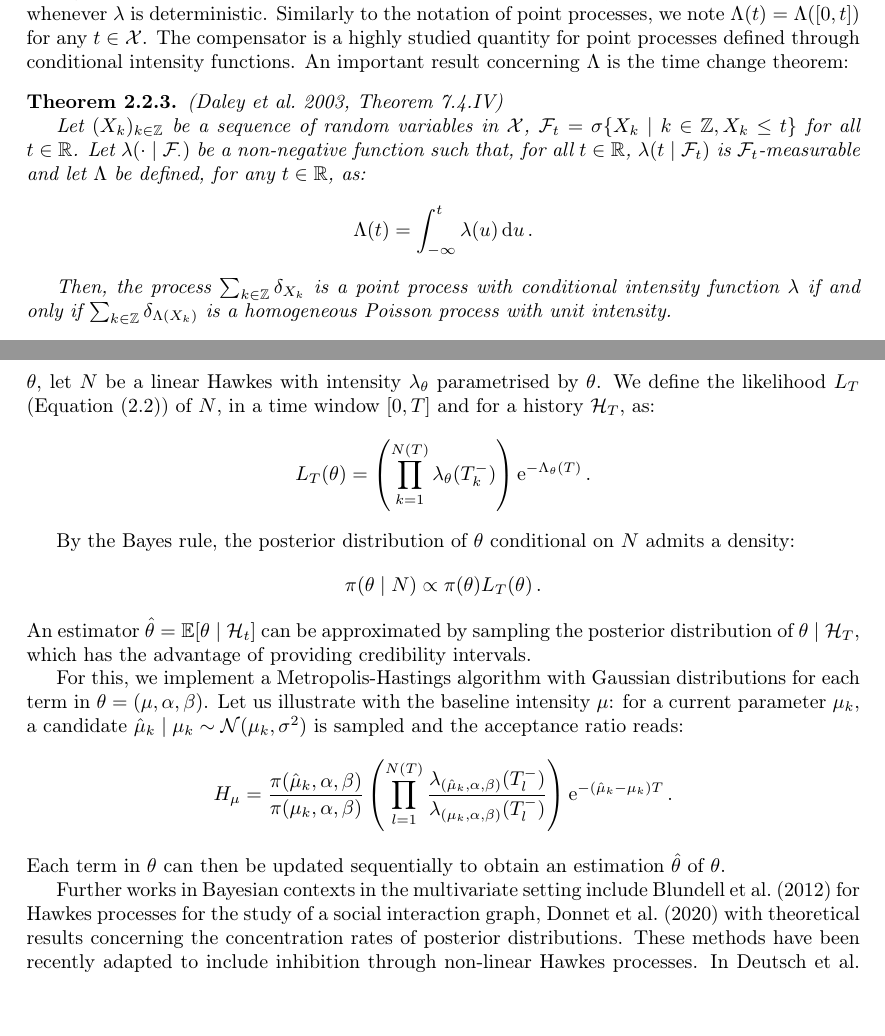
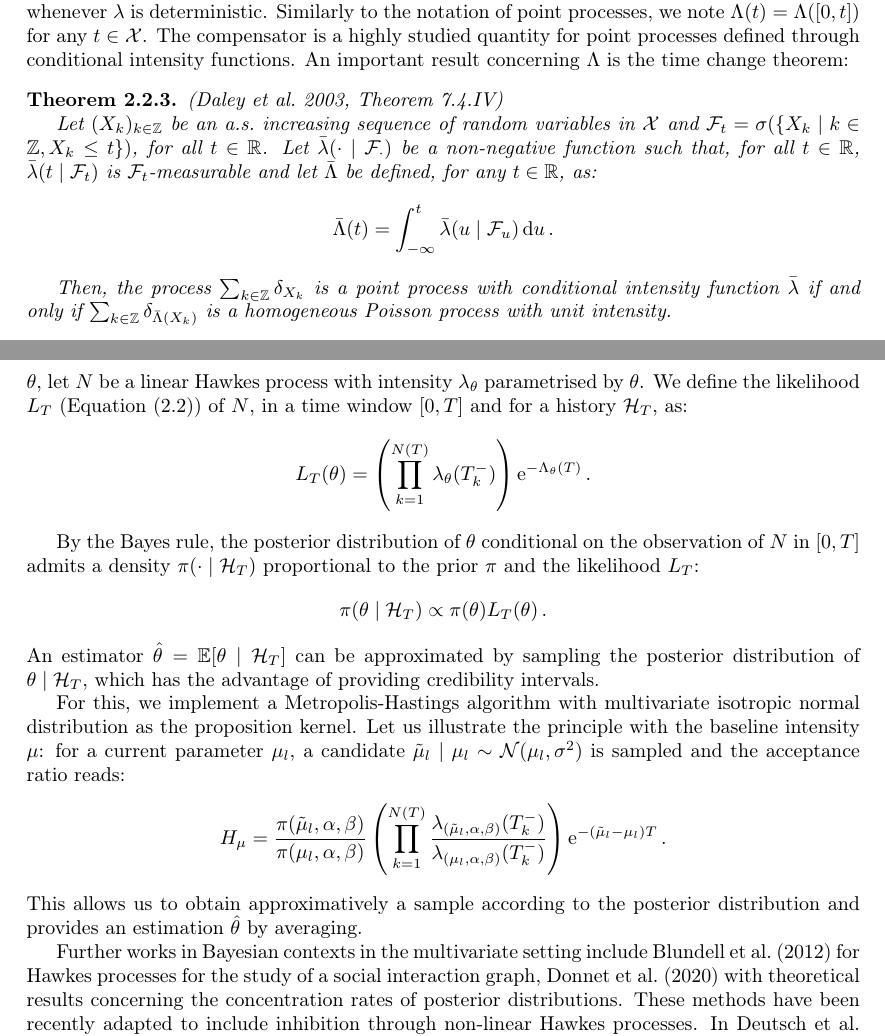
Before and after one commit to migmtz/Le-Saint-Manuscrit, a LaTeX thesis (thesis.tex, which reads chapters/chapitre1.tex): two parts of pages 28 and 34 of 142 before the commit and two parts of pages 28 and 34 of 143 after it, joined at a grey line, cut so that both start at the same text. Compiled offline with pdfLaTeX.

Commit message:
Submitted

```diff
--- a/chapters/chapitre1.tex
+++ b/chapters/chapitre1.tex
@@ -204,11 +204,11 @@ An important result concerning $\Lambda$ is the time change theorem:
 
 \begin{theorem}{\parencite[Theorem 7.4.IV]{DaleyV1}}
 
-    Let $(X_k)_{k\in\ZZ}$ be a sequence of random variables in $\mathcal{X}$, $\mathcal{F}_t = \sigma\{X_k \mid k\in\ZZ, X_k\leq t\}$ for all $t\in\RR$.
-    Let $\lambda(\cdot\mid \mathcal{F}_{\cdot})$ be a non-negative function such that, for all $t\in\RR$, $\lambda(t\mid \mathcal{F}_{t})$ is $\mathcal{F}_t$-measurable and let $\Lambda$ be defined, for any $t\in\RR$, as:
-    \[\Lambda(t) = \int_{-\infty}^{t}{\lambda(u)\,\dd u}\,.\]
+    Let $(X_k)_{k\in\ZZ}$ be an a.s.\ increasing sequence of random variables in $\mathcal{X}$ and $\mathcal{F}_t = \sigma(\{X_k \mid k\in\ZZ, X_k\leq t\})$, for all $t\in\RR$.
+    Let $\bar\lambda(\cdot\mid \mathcal{F}_{\cdot})$ be a non-negative function such that, for all $t\in\RR$, $\bar\lambda(t\mid \mathcal{F}_{t})$ is $\mathcal{F}_t$-measurable and let $\bar\Lambda$ be defined, for any $t\in\RR$, as:
+    \[\bar\Lambda(t) = \int_{-\infty}^{t}{\bar\lambda(u\mid\mathcal{F}_u)\,\dd u}\,.\]
 
-    Then, the process $\sum_{k\in\ZZ}{\delta_{X_k}}$ is a point process with conditional intensity function $\lambda$ if and only if $\sum_{k\in\ZZ}{\delta_{\Lambda(X_k)}}$ is a homogeneous Poisson process with unit intensity.
+    Then, the process $\sum_{k\in\ZZ}{\delta_{X_k}}$ is a point process with conditional intensity function $\bar\lambda$ if and only if $\sum_{k\in\ZZ}{\delta_{\bar\Lambda(X_k)}}$ is a homogeneous Poisson process with unit intensity.
 \end{theorem}
 It is then possible to rescale the event times of any observed point process $N$ in order to obtain a realisation of a homogeneous Poisson process.
 This is a very useful result in order to establish goodness-of-fit procedures for point processes when an estimation $\hat \Lambda$ of $\Lambda$ is available.
@@ -434,18 +434,18 @@ We present an application for the exponential kernel function $h(\cdot) = \alpha
 
-Let $\theta = (\mu, \alpha, \beta)\sim \Pi$ be a random vector of parameters with density $\pi$ and, conditionally on $\theta$, let $N$ be a linear Hawkes with intensity $\lambda_\theta$ parametrised by $\theta$.
+Let $\theta = (\mu, \alpha, \beta)\sim \Pi$ be a random vector of parameters with density $\pi$ and, conditionally on $\theta$, let $N$ be a linear Hawkes process with intensity $\lambda_\theta$ parametrised by $\theta$.
 We define the likelihood $L_T$ (Equation~\eqref{eq:chap1_likelihood}) of $N$, in a time window $[0, T]$ and for a history $\mathcal{H}_T$, as:
 \[L_T(\theta) = \left(\prod_{k=1}^{N(T)}{\lambda_\theta(T_k^-)}\right)\mathrm{e}^{-\Lambda_\theta(T)}\,.\]
 
-By the Bayes rule, the posterior distribution of $\theta$ conditional on $N$ admits a density:
-\[\pi(\theta\mid N) \propto \pi(\theta) L_T(\theta)\,.\]
-An estimator $\hat \theta = \EE[\theta\mid \mathcal{H}_t]$ can be approximated by sampling the posterior distribution of $\theta\mid\mathcal{H}_T$, which has the advantage of providing credibility intervals.
+By the Bayes rule, the posterior distribution of $\theta$ conditional on the observation of $N$ in $[0,T]$ admits a density $\pi(\cdot\mid\mathcal{H}_T)$ proportional to the prior $\pi$ and the likelihood $L_T$:
+\[\pi(\theta\mid \mathcal{H}_T) \propto \pi(\theta) L_T(\theta)\,.\]
+An estimator $\hat \theta = \EE[\theta\mid \mathcal{H}_T]$ can be approximated by sampling the posterior distribution of $\theta\mid\mathcal{H}_T$, which has the advantage of providing credibility intervals.
 
-For this, we implement a Metropolis-Hastings algorithm with Gaussian distributions for each term in $\theta = (\mu, \alpha, \beta)$.
-Let us illustrate with the baseline intensity $\mu$: for a current parameter $\mu_k$, a candidate $\hat \mu_k\mid \mu_k\sim\mathcal{N}(\mu_k, \sigma^2)$ is sampled and the acceptance ratio reads:
+For this, we implement a Metropolis-Hastings algorithm with multivariate isotropic normal distribution as the proposition kernel.
+Let us illustrate the principle with the baseline intensity $\mu$: for a current parameter $\mu_l$, a candidate $\tilde \mu_l\mid \mu_l\sim\mathcal{N}(\mu_l, \sigma^2)$ is sampled and the acceptance ratio reads:
 \begin{align*}
-    H_\mu = \frac{\pi(\hat\mu_k, \alpha, \beta)}{\pi(\mu_k, \alpha, \beta)}\left(\prod_{l=1}^{N(T)}\frac{\lambda_{(\hat \mu_k,\alpha, \beta)}(T_l^-)}{\lambda_{(\mu_k, \alpha, \beta)}(T_l^-)}\right)\mathrm{e}^{-(\hat\mu_k - \mu_k) T}\,.
+    H_\mu = \frac{\pi(\tilde\mu_l, \alpha, \beta)}{\pi(\mu_l, \alpha, \beta)}\left(\prod_{k=1}^{N(T)}\frac{\lambda_{(\tilde \mu_l,\alpha, \beta)}(T_k^-)}{\lambda_{(\mu_l, \alpha, \beta)}(T_k^-)}\right)\mathrm{e}^{-(\tilde\mu_l - \mu_l) T}\,.
 \end{align*}
-Each term in $\theta$ can then be updated sequentially to obtain an estimation $\hat \theta$ of $\theta$.
+This allows us to obtain approximatively a sample according to the posterior distribution and provides an estimation $\hat \theta$ by averaging.
 
 Further works in Bayesian contexts in the multivariate setting include \textcite{Blundell2012} for Hawkes processes for the study of a social interaction graph, \textcite{Donnet2020} with theoretical results concerning the concentration rates of posterior distributions. These methods have been recently adapted to include inhibition through non-linear Hawkes processes.
 In \textcite{Deutsch2022}, the authors propose to compute the log-likelihood by approximating the compensator by a Simpson's rule in a parametric setting.
```
Also changed, not shown: chapters/introductionENalt.tex (+1 -1 lines), chapters/chapitre1.tex (2 more changed lines).
